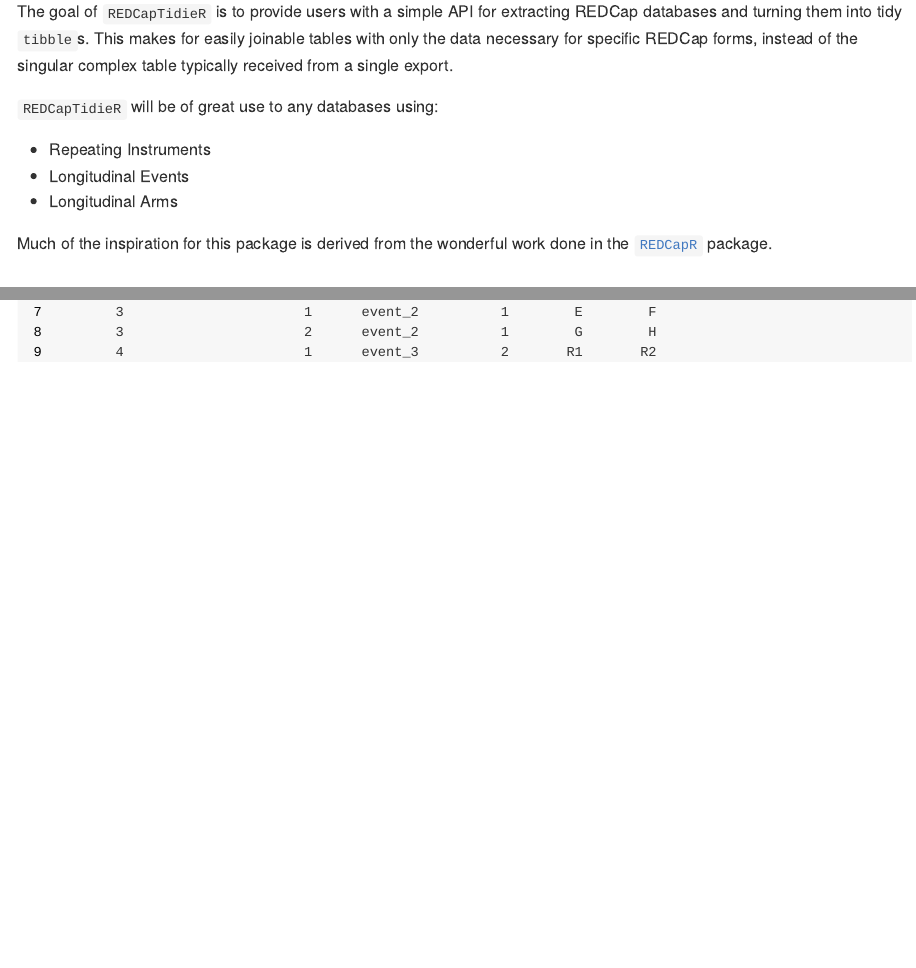
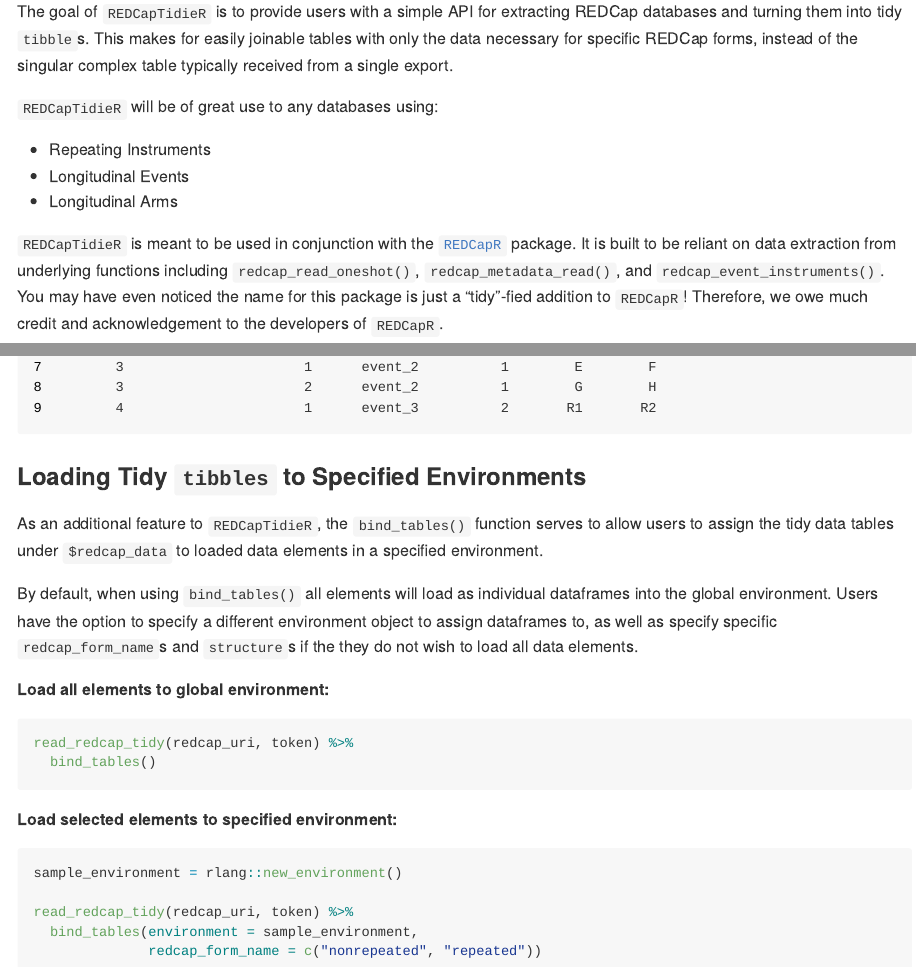
Before and after one commit to CHOP-CGTInformatics/REDCapTidieR, an R Markdown document (README.Rmd): the page in a window 1100 px wide, from 240 px down, and a second part further down, joined at a grey line. The pictures show the output file README.md that the author committed with the source, drawn offline in the style of GitHub; badge pictures from the web are left out.

Commit message:
Update RMD, add hex sticker, update gitignore

````diff
--- a/README.Rmd
+++ b/README.Rmd
@@ -32,7 +36,7 @@
 - Longitudinal Events
 - Longitudinal Arms
 
-Much of the inspiration for this package is derived from the wonderful work done in the [`REDCapR`](https://ouhscbbmc.github.io/REDCapR/) package.
+`REDCapTidieR` is meant to be used in conjunction with the [`REDCapR`](https://ouhscbbmc.github.io/REDCapR/) package. It is built to be reliant on data extraction from underlying functions including `redcap_read_oneshot()`, `redcap_metadata_read()`, and `redcap_event_instruments()`. You may have even noticed the name for this package is just a "tidy"-fied addition to `REDCapR`! Therefore, we owe much credit and acknowledgement to the developers of `REDCapR`.
 
 ## Installation
 
@@ -85,3 +89,24 @@
 8         3                      2      event_2          1        G        H
 9         4                      1      event_3          2       R1       R2
 ```
+
+### Loading Tidy `tibbles` to Specified Environments
+
+As an additional feature to `REDCapTidieR`, the `bind_tables()` function serves to allow users to assign the tidy data tables under `$redcap_data` to loaded data elements in a specified environment.
+
+By default, when using `bind_tables()` all elements will load as individual dataframes into the global environment. Users have the option to specify a different environment object to assign dataframes to, as well as specify specific `redcap_form_name`s and `structure`s if the they do not wish to load all data elements.
+
+**Load all elements to global environment:**
+```r
+read_redcap_tidy(redcap_uri, token) %>%
+  bind_tables()
+```
+
+**Load selected elements to specified environment:**
+```r
+sample_environment = rlang::new_environment()
+
+read_redcap_tidy(redcap_uri, token) %>%
+  bind_tables(environment = sample_environment,
+              redcap_form_name = c("nonrepeated", "repeated"))
+```
````
Also changed, not shown: README.md, README.Rmd (6 more changed lines), 2 other files.
